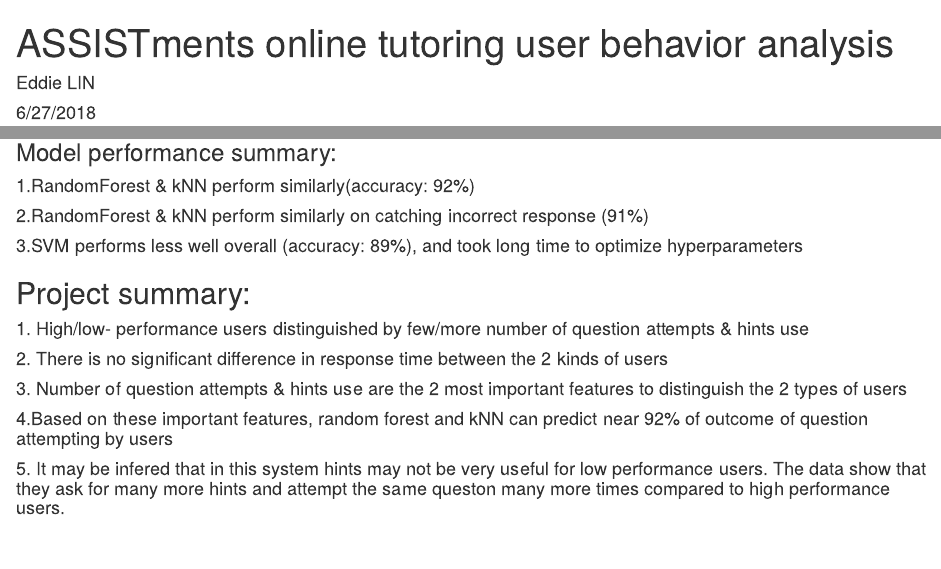
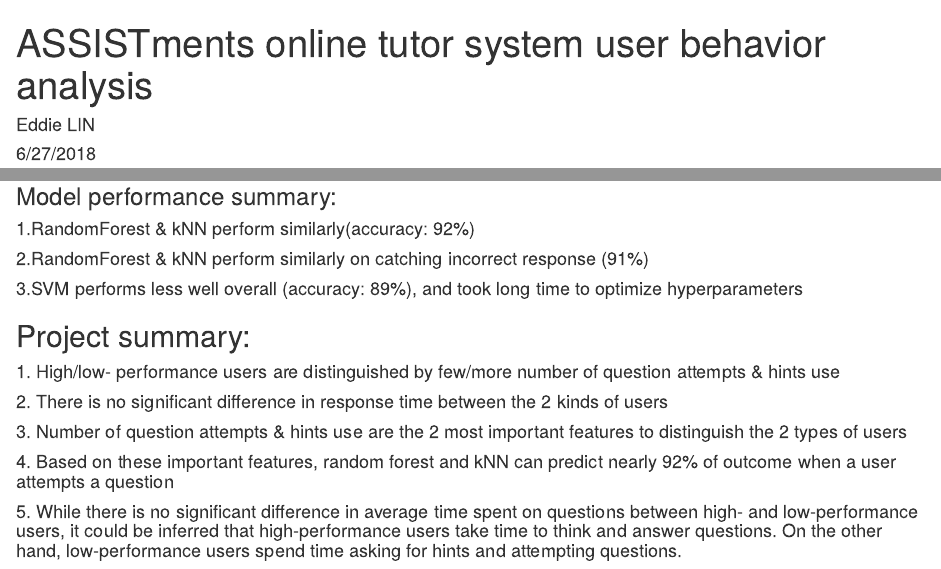
Before and after one commit to eddiecylin/Learning-analytics, an R Markdown document (6. Online-Tutoring-ASSISTments/ASSISTments.Rmd): the page in a window 1100 px wide, from its top, and a second part further down, joined at a grey line. Rendered offline with R 4.5, knitr and Pandoc, with nearby package versions; some code elsewhere in the file could not run offline.

Commit message:
fixed a few typos in code

```diff
--- a/6. Online-Tutoring-ASSISTments/ASSISTments.Rmd
+++ b/6. Online-Tutoring-ASSISTments/ASSISTments.Rmd
@@ -1,5 +1,5 @@
 ---
-title: "ASSISTments online tutoring user behavior analysis"
+title: "ASSISTments online tutor system user behavior analysis"
 author: "Eddie LIN"
 date: "6/27/2018"
 output: html_document
@@ -560,8 +560,8 @@
 #### 3.SVM performs less well overall (accuracy: 89%), and took long time to optimize hyperparameters
 
 ## Project summary:
-#### 1. High/low- performance users distinguished by few/more number of question attempts & hints use
+#### 1. High/low- performance users are distinguished by few/more number of question attempts & hints use
 #### 2. There is no significant difference in response time between the 2 kinds of users
 #### 3. Number of question attempts & hints use are the 2 most important features to distinguish the 2 types of users
-#### 4.Based on these important features, random forest and kNN can predict near 92% of outcome of question attempting by users
-#### 5. It may be infered that in this system hints may not be very useful for low performance users. The data show that they ask for many more hints and attempt the same queston many more times compared to high performance users.
+#### 4. Based on these important features, random forest and kNN can predict nearly 92% of outcome when a user attempts a question
+#### 5. While there is no significant difference in average time spent on questions between high- and low-performance users, it could be inferred that high-performance users take time to think and answer questions. On the other hand, low-performance users spend time asking for hints and attempting questions.
```
Also changed, not shown: 6. Online-Tutoring-ASSISTments/ASSISTments.Rmd (4 more changed lines).
